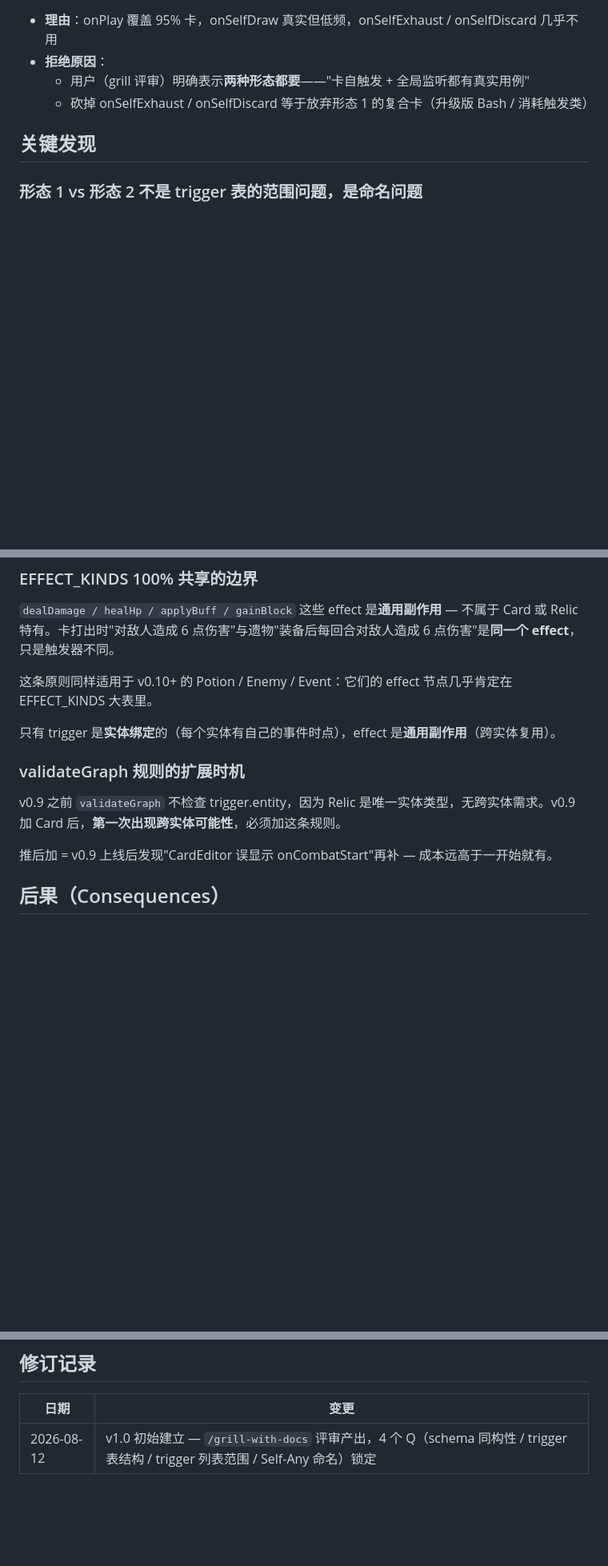
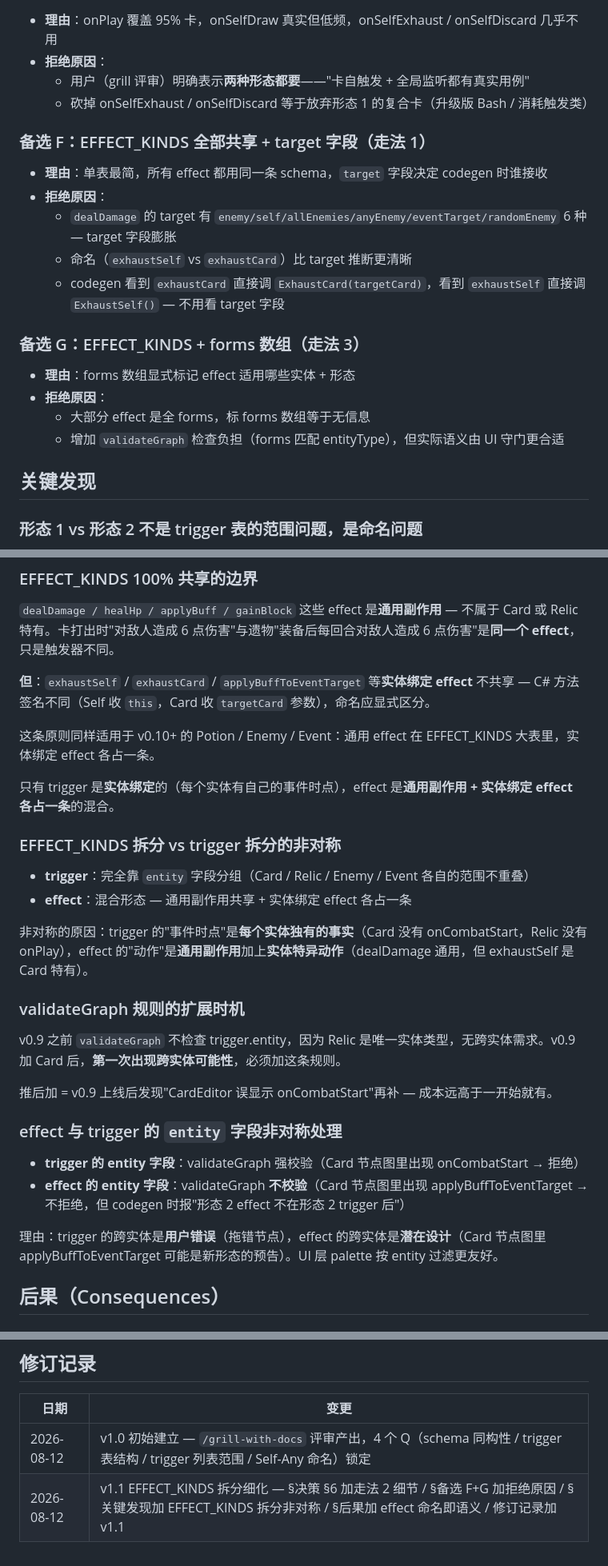
Before and after one commit to xingyahui-yz/-mod-, a Markdown page: docs/adr/0006-v0.9-card-node-schema.md, 3 parts joined by grey strips. Shown at 80% size. GitHub-like rendering; blank space fills up the shorter version.

```diff
--- a/docs/adr/0006-v0.9-card-node-schema.md
+++ b/docs/adr/0006-v0.9-card-node-schema.md
@@ -120,6 +152,21 @@ if (node.type === 'trigger' && triggerDef.entity !== graph.entityType) {
   - 用户（grill 评审）明确表示**两种形态都要**——"卡自触发 + 全局监听都有真实用例"
   - 砍掉 onSelfExhaust / onSelfDiscard 等于放弃形态 1 的复合卡（升级版 Bash / 消耗触发类）
 
+### 备选 F：EFFECT_KINDS 全部共享 + target 字段（走法 1）
+
+- **理由**：单表最简，所有 effect 都用同一条 schema，`target` 字段决定 codegen 时谁接收
+- **拒绝原因**：
+  - `dealDamage` 的 target 有 `enemy/self/allEnemies/anyEnemy/eventTarget/randomEnemy` 6 种 — target 字段膨胀
+  - 命名（`exhaustSelf` vs `exhaustCard`）比 target 推断更清晰
+  - codegen 看到 `exhaustCard` 直接调 `ExhaustCard(targetCard)`，看到 `exhaustSelf` 直接调 `ExhaustSelf()` — 不用看 target 字段
+
+### 备选 G：EFFECT_KINDS + forms 数组（走法 3）
+
+- **理由**：forms 数组显式标记 effect 适用哪些实体 + 形态
+- **拒绝原因**：
+  - 大部分 effect 是全 forms，标 forms 数组等于无信息
+  - 增加 `validateGraph` 检查负担（forms 匹配 entityType），但实际语义由 UI 守门更合适
+
 ## 关键发现
 
 ### 形态 1 vs 形态 2 不是 trigger 表的范围问题，是命名问题
@@ -136,15 +183,31 @@ grill 过程发现：用户说的"onDiscard / onExhaust 用例"实际上**两种
 
 `dealDamage / healHp / applyBuff / gainBlock` 这些 effect 是**通用副作用** — 不属于 Card 或 Relic 特有。卡打出时"对敌人造成 6 点伤害"与遗物"装备后每回合对敌人造成 6 点伤害"是**同一个 effect**，只是触发器不同。
 
-这条原则同样适用于 v0.10+ 的 Potion / Enemy / Event：它们的 effect 节点几乎肯定在 EFFECT_KINDS 大表里。
+**但**：`exhaustSelf` / `exhaustCard` / `applyBuffToEventTarget` 等**实体绑定 effect** 不共享 — C# 方法签名不同（Self 收 `this`，Card 收 `targetCard` 参数），命名应显式区分。
 
-只有 trigger 是**实体绑定**的（每个实体有自己的事件时点），effect 是**通用副作用**（跨实体复用）。
+这条原则同样适用于 v0.10+ 的 Potion / Enemy / Event：通用 effect 在 EFFECT_KINDS 大表里，实体绑定 effect 各占一条。
+
+只有 trigger 是**实体绑定**的（每个实体有自己的事件时点），effect 是**通用副作用 + 实体绑定 effect 各占一条**的混合。
+
+### EFFECT_KINDS 拆分 vs trigger 拆分的非对称
+
+- **trigger**：完全靠 `entity` 字段分组（Card / Relic / Enemy / Event 各自的范围不重叠）
+- **effect**：混合形态 — 通用副作用共享 + 实体绑定 effect 各占一条
+
+非对称的原因：trigger 的"事件时点"是**每个实体独有的事实**（Card 没有 onCombatStart，Relic 没有 onPlay），effect 的"动作"是**通用副作用**加上**实体特异动作**（dealDamage 通用，但 exhaustSelf 是 Card 特有）。
 
 ### validateGraph 规则的扩展时机
 
 v0.9 之前 `validateGraph` 不检查 trigger.entity，因为 Relic 是唯一实体类型，无跨实体需求。v0.9 加 Card 后，**第一次出现跨实体可能性**，必须加这条规则。
 
 推后加 = v0.9 上线后发现"CardEditor 误显示 onCombatStart"再补 — 成本远高于一开始就有。
+
+### effect 与 trigger 的 `entity` 字段非对称处理
+
+- **trigger 的 entity 字段**：validateGraph 强校验（Card 节点图里出现 onCombatStart → 拒绝）
+- **effect 的 entity 字段**：validateGraph **不校验**（Card 节点图里出现 applyBuffToEventTarget → 不拒绝，但 codegen 时报"形态 2 effect 不在形态 2 trigger 后"）
+
+理由：trigger 的跨实体是**用户错误**（拖错节点），effect 的跨实体是**潜在设计**（Card 节点图里 applyBuffToEventTarget 可能是新形态的预告）。UI 层 palette 按 entity 过滤更友好。
 
 ## 后果（Consequences）
 
@@ -178,3 +242,4 @@ v0.9 之前 `validateGraph` 不检查 trigger.entity，因为 Relic 是唯一实
 | 日期 | 变更 |
 |---|---|
 | 2026-08-12 | v1.0 初始建立 — `/grill-with-docs` 评审产出，4 个 Q（schema 同构性 / trigger 表结构 / trigger 列表范围 / Self-Any 命名）锁定 |
+| 2026-08-12 | v1.1 EFFECT_KINDS 拆分细化 — §决策 §6 加走法 2 细节 / §备选 F+G 加拒绝原因 / §关键发现加 EFFECT_KINDS 拆分非对称 / §后果加 effect 命名即语义 / 修订记录加 v1.1 |
```
Also changed, not shown: other parts of docs/adr/0006-v0.9-card-node-schema.md (+34 -1 lines).
